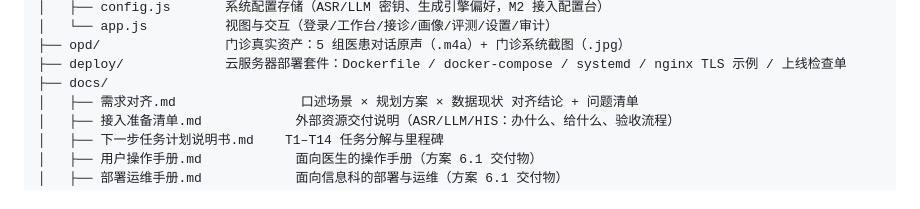
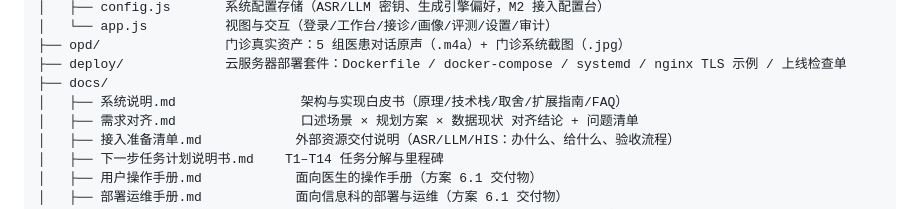
Before and after one commit to 1739467001-svg/Medical-Record-Agent-V2, a Markdown page: README.md, the part around the change. Drawn GitHub-style.

```diff
--- a/README.md
+++ b/README.md
@@ -32,6 +32,7 @@ medagent/
 ├── opd/                门诊真实资产：5 组医患对话原声（.m4a）+ 门诊系统截图（.jpg）
 ├── deploy/             云服务器部署套件：Dockerfile / docker-compose / systemd / nginx TLS 示例 / 上线检查单
 ├── docs/
+│   ├── 系统说明.md                架构与实现白皮书（原理/技术栈/取舍/扩展指南/FAQ）
 │   ├── 需求对齐.md                口述场景 × 规划方案 × 数据现状 对齐结论 + 问题清单
 │   ├── 接入准备清单.md            外部资源交付说明（ASR/LLM/HIS：办什么、给什么、验收流程）
 │   ├── 下一步任务计划说明书.md    T1–T14 任务分解与里程碑
```
Also changed, not shown: docs/系统说明.md (added, +238 -0 lines).
